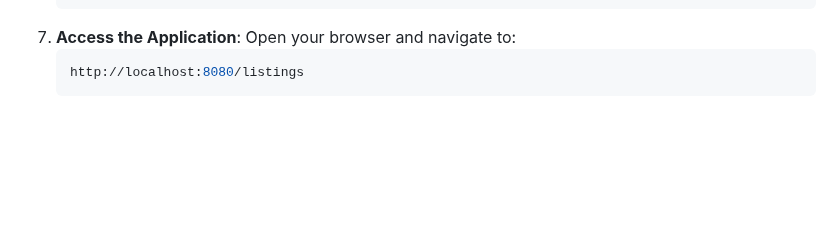
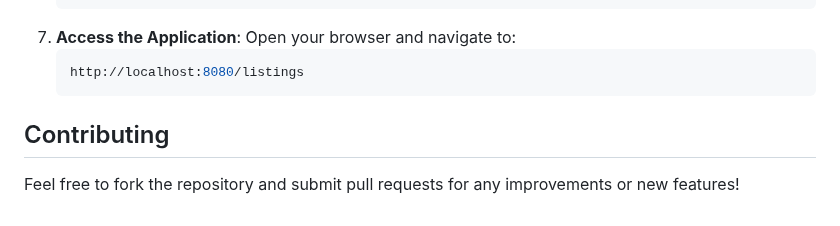
Before and after one commit to Manshi-Rathour/Airbnb-Clone, a Markdown page: README.md, the part around the change. GitHub-like rendering; blank space fills up the shorter version.

````diff
--- a/README.md
+++ b/README.md
@@ -90,3 +90,6 @@ To utilize Airbnb-Clone locally, follow these steps:
     ```bash
     http://localhost:8080/listings
     ```
+
+## Contributing
+Feel free to fork the repository and submit pull requests for any improvements or new features!
````
